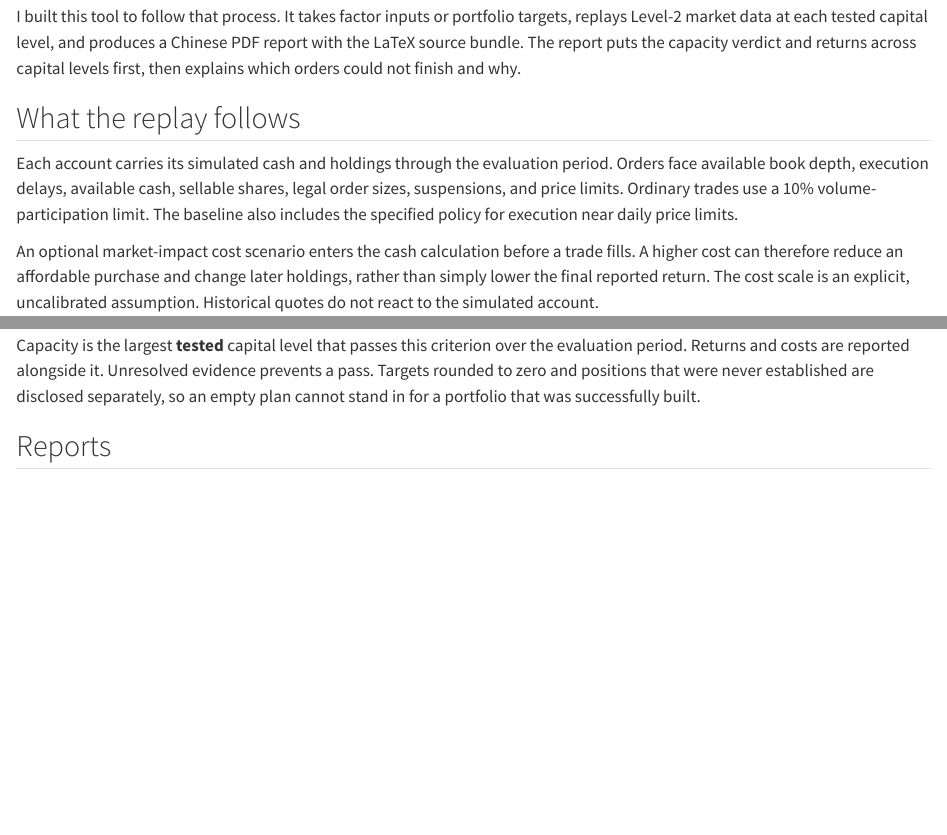
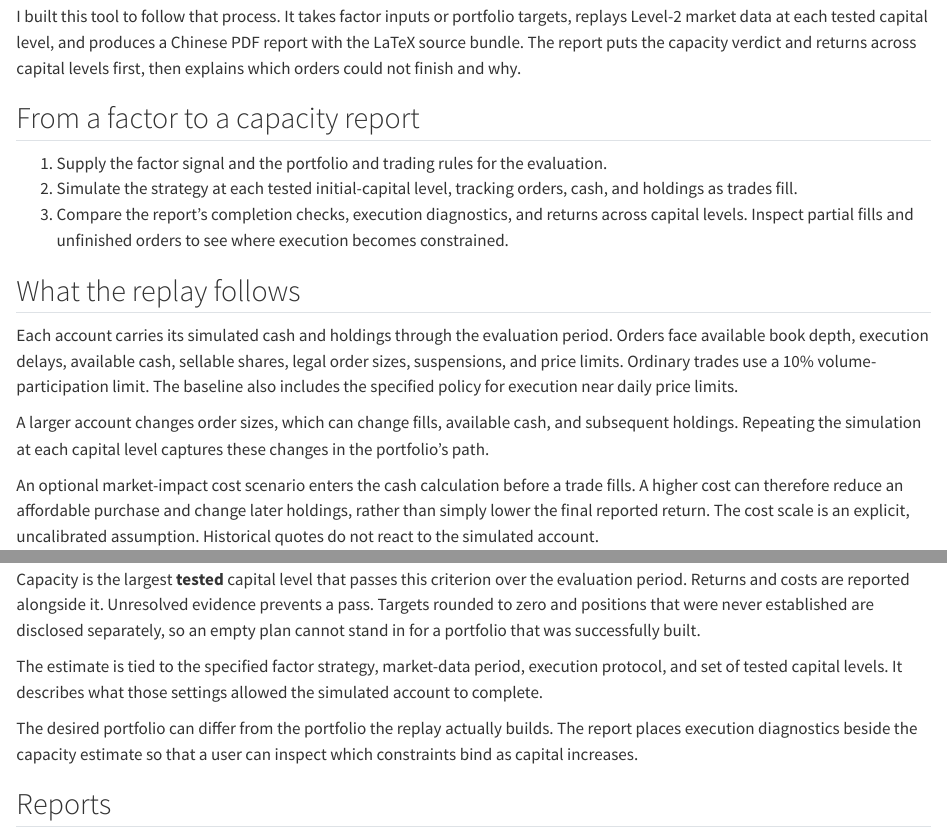
Before and after one commit to lsnnnnnnnn/lsnnnnnnnn.github.io, a Quarto document (tools/factor-capacity.qmd): the page in a window 1100 px wide, from 170 px down, and a second part further down, joined at a grey line. Rendered offline with R 4.5, knitr and Pandoc in place of Quarto, with nearby package versions.

```diff
--- a/_quarto.yml
+++ b/_quarto.yml
@@ -49,7 +49,7 @@
     theme: default
     include-in-header:
       text: |
-        <link rel="stylesheet" href="/styles.css?v=20261117-tool-cards">
+        <link rel="stylesheet" href="/styles.css?v=20261117-home-details">
     toc: false
     pagetitle: "{{< meta title >}}"
     anchor-sections: false
--- a/styles.css
+++ b/styles.css
@@ -37,6 +37,7 @@
 ul { margin-bottom: 12px; }
 hr { margin: 20px 0; border: 0; border-top: 1px solid var(--line); opacity: 1; }
 .home-page hr { display: none; }
+.home-page #news > h2 { margin-top: 36px; }
 
 .navbar {
   padding: 9px 0;
--- a/tools/factor-capacity.qmd
+++ b/tools/factor-capacity.qmd
@@ -16,9 +16,17 @@
 
 I built this tool to follow that process. It takes factor inputs or portfolio targets, replays Level-2 market data at each tested capital level, and produces a Chinese PDF report with the LaTeX source bundle. The report puts the capacity verdict and returns across capital levels first, then explains which orders could not finish and why.
 
+## From a factor to a capacity report
+
+1. Supply the factor signal and the portfolio and trading rules for the evaluation.
+2. Simulate the strategy at each tested initial-capital level, tracking orders, cash, and holdings as trades fill.
+3. Compare the report's completion checks, execution diagnostics, and returns across capital levels. Inspect partial fills and unfinished orders to see where execution becomes constrained.
+
 ## What the replay follows
 
 Each account carries its simulated cash and holdings through the evaluation period. Orders face available book depth, execution delays, available cash, sellable shares, legal order sizes, suspensions, and price limits. Ordinary trades use a 10% volume-participation limit. The baseline also includes the specified policy for execution near daily price limits.
+
+A larger account changes order sizes, which can change fills, available cash, and subsequent holdings. Repeating the simulation at each capital level captures these changes in the portfolio's path.
 
 An optional market-impact cost scenario enters the cash calculation before a trade fills. A higher cost can therefore reduce an affordable purchase and change later holdings, rather than simply lower the final reported return. The cost scale is an explicit, uncalibrated assumption. Historical quotes do not react to the simulated account.
 
@@ -28,6 +36,10 @@
 
 Capacity is the largest **tested** capital level that passes this criterion over the evaluation period. Returns and costs are reported alongside it. Unresolved evidence prevents a pass. Targets rounded to zero and positions that were never established are disclosed separately, so an empty plan cannot stand in for a portfolio that was successfully built.
 
+The estimate is tied to the specified factor strategy, market-data period, execution protocol, and set of tested capital levels. It describes what those settings allowed the simulated account to complete.
+
+The desired portfolio can differ from the portfolio the replay actually builds. The report places execution diagnostics beside the capacity estimate so that a user can inspect which constraints bind as capital increases.
+
 ## Reports
 
 Public reports are available in the [report repository](https://github.com/lsnnnnnnnn/factor_liquidity). The engine uses private Level-2 data.
```
Also changed, not shown: index.qmd (+1 -1 lines), docs/search.json, 14 other files.
